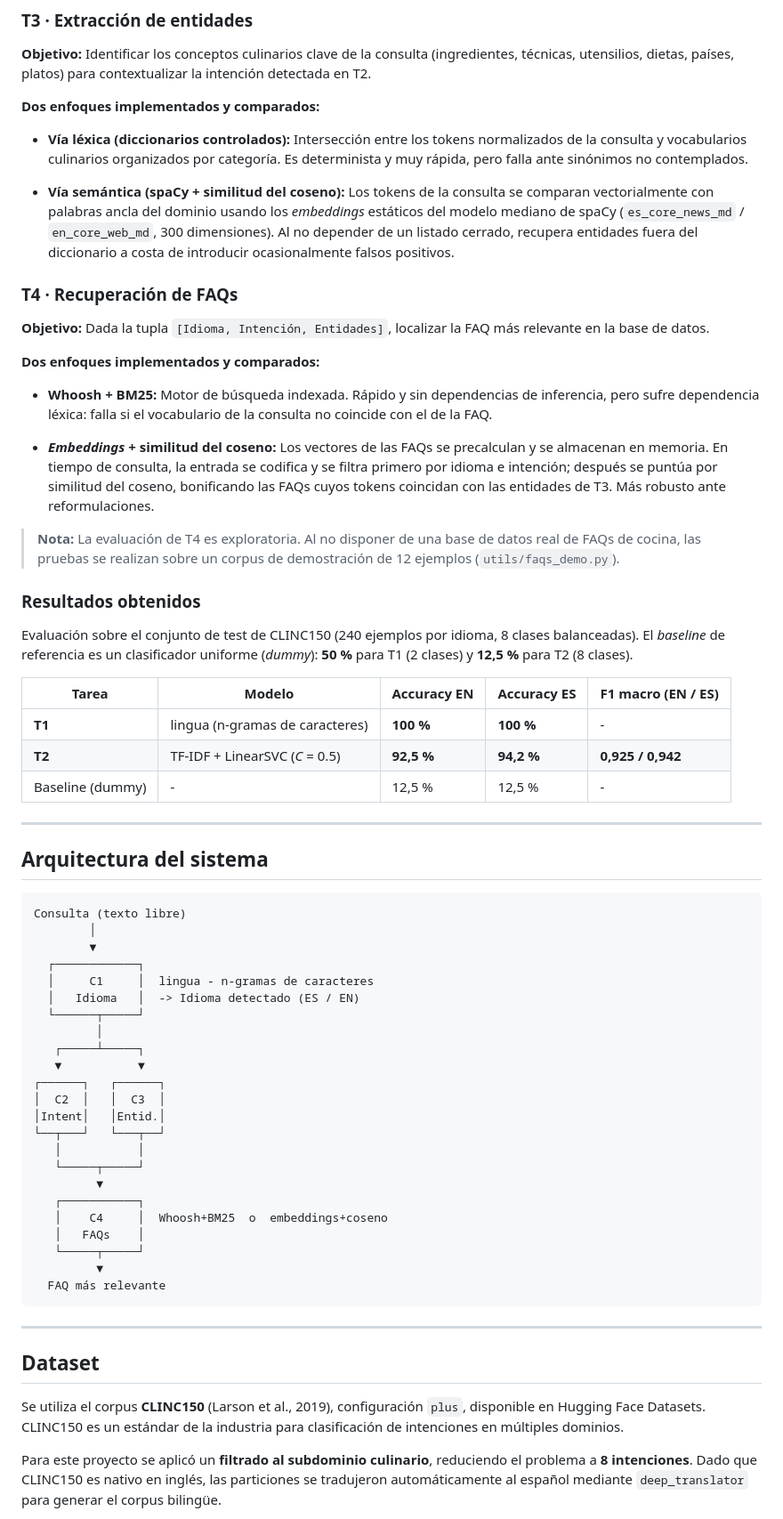
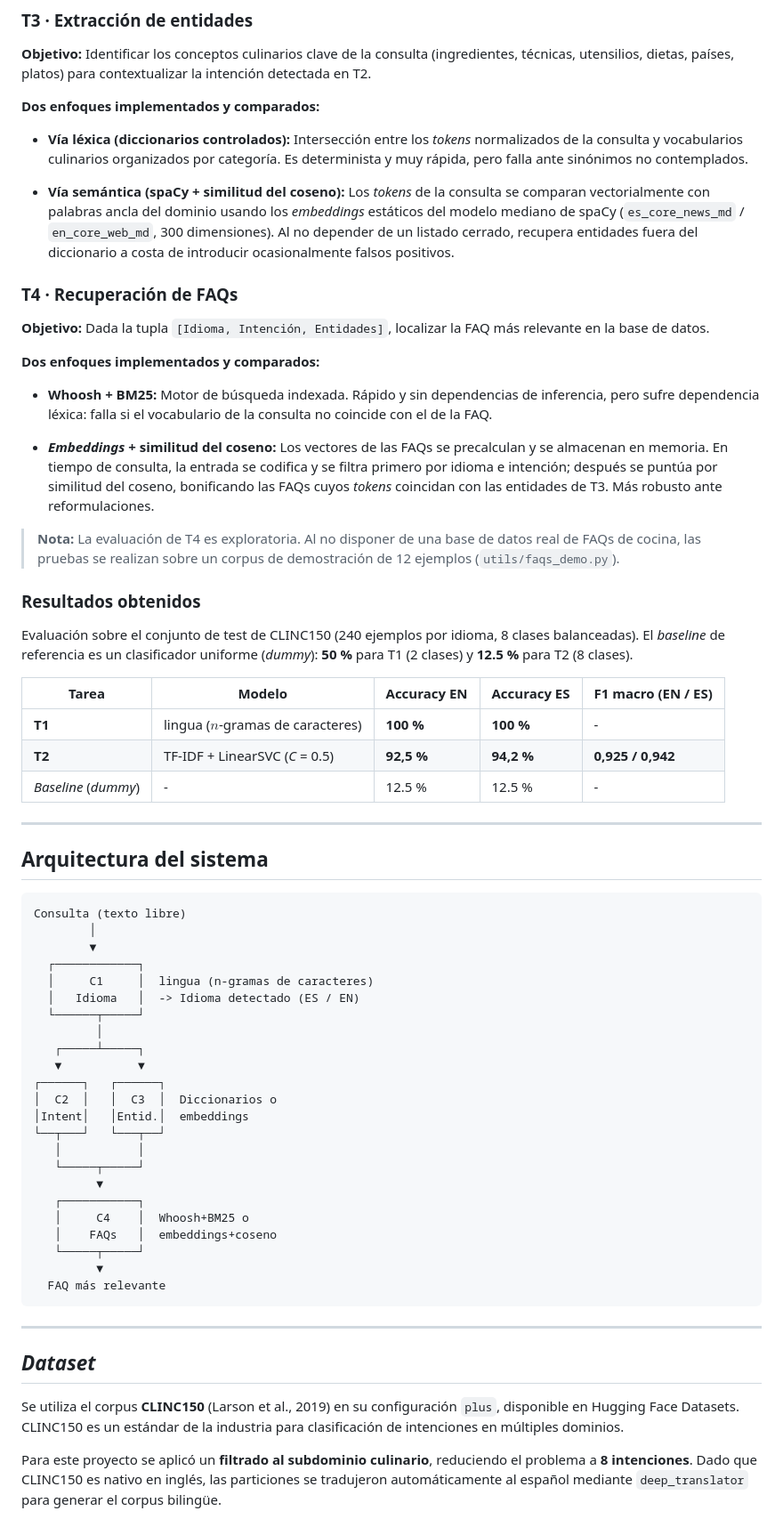
Before and after one commit to antoniommff/pln-faq-assistant, a Markdown page: README.md, the part around one of its changes. Shown at 89% size. GitHub-like rendering.

Commit message:
italicas arregladas, GUI contempla T2

```diff
--- a/README.md
+++ b/README.md
@@ -88,9 +88,9 @@ Este enfoque fue preferido sobre arquitecturas Transformer por su bajo coste com
 
 **Dos enfoques implementados y comparados:**
 
-- **Vía léxica (diccionarios controlados):** Intersección entre los tokens normalizados de la consulta y vocabularios culinarios organizados por categoría. Es determinista y muy rápida, pero falla ante sinónimos no contemplados.
+- **Vía léxica (diccionarios controlados):** Intersección entre los _tokens_ normalizados de la consulta y vocabularios culinarios organizados por categoría. Es determinista y muy rápida, pero falla ante sinónimos no contemplados.
 
-- **Vía semántica (spaCy + similitud del coseno):** Los tokens de la consulta se comparan vectorialmente con palabras ancla del dominio usando los *embeddings* estáticos del modelo mediano de spaCy (`es_core_news_md` / `en_core_web_md`, 300 dimensiones). Al no depender de un listado cerrado, recupera entidades fuera del diccionario a costa de introducir ocasionalmente falsos positivos.
+- **Vía semántica (spaCy + similitud del coseno):** Los _tokens_ de la consulta se comparan vectorialmente con palabras ancla del dominio usando los *embeddings* estáticos del modelo mediano de spaCy (`es_core_news_md` / `en_core_web_md`, 300 dimensiones). Al no depender de un listado cerrado, recupera entidades fuera del diccionario a costa de introducir ocasionalmente falsos positivos.
 
 ### T4 · Recuperación de FAQs
 
@@ -100,19 +100,19 @@ Este enfoque fue preferido sobre arquitecturas Transformer por su bajo coste com
 
 - **Whoosh + BM25:** Motor de búsqueda indexada. Rápido y sin dependencias de inferencia, pero sufre dependencia léxica: falla si el vocabulario de la consulta no coincide con el de la FAQ.
 
-- ***Embeddings* + similitud del coseno:** Los vectores de las FAQs se precalculan y se almacenan en memoria. En tiempo de consulta, la entrada se codifica y se filtra primero por idioma e intención; después se puntúa por similitud del coseno, bonificando las FAQs cuyos tokens coincidan con las entidades de T3. Más robusto ante reformulaciones.
+- ***Embeddings* + similitud del coseno:** Los vectores de las FAQs se precalculan y se almacenan en memoria. En tiempo de consulta, la entrada se codifica y se filtra primero por idioma e intención; después se puntúa por similitud del coseno, bonificando las FAQs cuyos _tokens_ coincidan con las entidades de T3. Más robusto ante reformulaciones.
 
 > **Nota:** La evaluación de T4 es exploratoria. Al no disponer de una base de datos real de FAQs de cocina, las pruebas se realizan sobre un corpus de demostración de 12 ejemplos (`utils/faqs_demo.py`).
 
 ### Resultados obtenidos
 
-Evaluación sobre el conjunto de test de CLINC150 (240 ejemplos por idioma, 8 clases balanceadas). El *baseline* de referencia es un clasificador uniforme (*dummy*): **50 %** para T1 (2 clases) y **12,5 %** para T2 (8 clases).
+Evaluación sobre el conjunto de test de CLINC150 (240 ejemplos por idioma, 8 clases balanceadas). El *baseline* de referencia es un clasificador uniforme (*dummy*): **50 %** para T1 (2 clases) y **12.5 %** para T2 (8 clases).
 
 | Tarea | Modelo | Accuracy EN | Accuracy ES | F1 macro (EN / ES) |
 |-------|--------|-------------|-------------|---------------------|
-| **T1** | lingua (n-gramas de caracteres) | **100 %** | **100 %** | - |
+| **T1** | lingua ($n$-gramas de caracteres) | **100 %** | **100 %** | - |
 | **T2** | TF-IDF + LinearSVC (*C* = 0.5) | **92,5 %** | **94,2 %** | **0,925 / 0,942** |
-| Baseline (dummy) | - | 12,5 % | 12,5 % | - |
+| _Baseline_ (_dummy_) | - | 12.5 % | 12.5 % | - |
 
 ---
 
@@ -123,22 +123,22 @@ Consulta (texto libre)
         │
         ▼
   ┌────────────┐
-  │     C1     │  lingua - n-gramas de caracteres
+  │     C1     │  lingua (n-gramas de caracteres)
   │   Idioma   │  -> Idioma detectado (ES / EN)
   └──────┬─────┘
          │
    ┌─────┴─────┐
    ▼           ▼
 ┌──────┐   ┌──────┐
-│  C2  │   │  C3  │
-│Intent│   │Entid.│
+│  C2  │   │  C3  │  Diccionarios o
+│Intent│   │Entid.│  embeddings
 └──┬───┘   └───┬──┘
    │           │
    └─────┬─────┘
          ▼
    ┌───────────┐
-   │    C4     │  Whoosh+BM25  o  embeddings+coseno
-   │   FAQs    │
+   │     C4    │  Whoosh+BM25 o
+   │    FAQs   │  embeddings+coseno
    └─────┬─────┘
          ▼
   FAQ más relevante
@@ -147,9 +147,9 @@ Consulta (texto libre)
 
 ---
 
-## Dataset
+## *Dataset*
 
-Se utiliza el corpus **CLINC150** (Larson et al., 2019), configuración `plus`, disponible en Hugging Face Datasets. CLINC150 es un estándar de la industria para clasificación de intenciones en múltiples dominios.
+Se utiliza el corpus **CLINC150** (Larson et al., 2019) en su configuración `plus`, disponible en Hugging Face Datasets. CLINC150 es un estándar de la industria para clasificación de intenciones en múltiples dominios.
 
 Para este proyecto se aplicó un **filtrado al subdominio culinario**, reduciendo el problema a **8 intenciones**. Dado que CLINC150 es nativo en inglés, las particiones se tradujeron automáticamente al español mediante `deep_translator` para generar el corpus bilingüe.
 
```
Also changed, not shown: other parts of README.md (+24 -23 lines).
